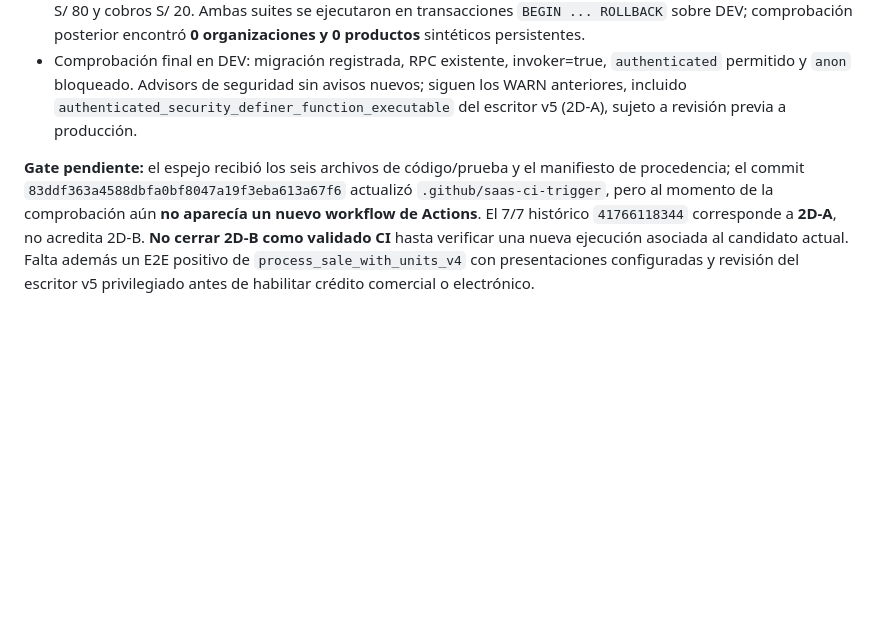
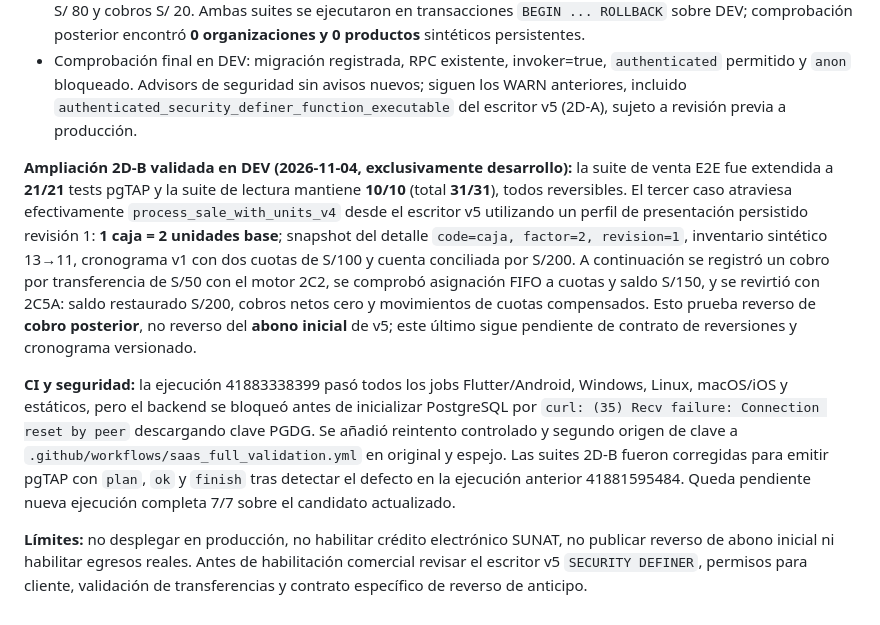
Before and after one commit to fernando15xvs/StOmni_App_CI, a Markdown page: docs/saas/108_DISENO_PERSISTENCIA_CUOTAS_SALDO_CANONICO.md, the part around the change. Drawn GitHub-style; blank space fills up the shorter version.

Commit message:
ci(docs): mirror validated DEV configured-unit and reversal evidence

```diff
--- a/docs/saas/108_DISENO_PERSISTENCIA_CUOTAS_SALDO_CANONICO.md
+++ b/docs/saas/108_DISENO_PERSISTENCIA_CUOTAS_SALDO_CANONICO.md
@@ -430,4 +430,9 @@ Prueba reversible `financial_2d_credit_sale_v5_contract_test.sql`: **23/23** ase
 - `financial_2d_b_credit_sale_e2e_contract_test.sql`: **ejecución positiva del RPC real v5 (no mock)** sobre dos ventas sintéticas en una organización sintética con empleado autenticado, inventario y producto de prueba. Primera venta S/ 100 sin abono, una cuota y stock 15→14; segunda venta S/ 100 con abono por transferencia de S/ 20, dos cuotas de S/ 40 y stock 14→13. Repetición exacta del `request_id` devolvió resultado idempotente y no descontó stock ni duplicó cobros. La lectura autenticada del cronograma de la segunda venta devolvió pendiente S/ 80 y cobros S/ 20. Ambas suites se ejecutaron en transacciones `BEGIN ... ROLLBACK` sobre DEV; comprobación posterior encontró **0 organizaciones y 0 productos** sintéticos persistentes.
 - Comprobación final en DEV: migración registrada, RPC existente, invoker=true, `authenticated` permitido y `anon` bloqueado. Advisors de seguridad sin avisos nuevos; siguen los WARN anteriores, incluido `authenticated_security_definer_function_executable` del escritor v5 (2D-A), sujeto a revisión previa a producción.
 
-**Gate pendiente:** el espejo recibió los seis archivos de código/prueba y el manifiesto de procedencia; el commit `83ddf363a4588dbfa0bf8047a19f3eba613a67f6` actualizó `.github/saas-ci-trigger`, pero al momento de la comprobación aún **no aparecía un nuevo workflow de Actions**. El 7/7 histórico `41766118344` corresponde a **2D-A**, no acredita 2D-B. **No cerrar 2D-B como validado CI** hasta verificar una nueva ejecución asociada al candidato actual. Falta además un E2E positivo de `process_sale_with_units_v4` con presentaciones configuradas y revisión del escritor v5 privilegiado antes de habilitar crédito comercial o electrónico.
+
+**Ampliación 2D-B validada en DEV (2026-11-04, exclusivamente desarrollo):** la suite de venta E2E fue extendida a **21/21** tests pgTAP y la suite de lectura mantiene **10/10** (total **31/31**), todos reversibles. El tercer caso atraviesa efectivamente `process_sale_with_units_v4` desde el escritor v5 utilizando un perfil de presentación persistido revisión 1: **1 caja = 2 unidades base**; snapshot del detalle `code=caja, factor=2, revision=1`, inventario sintético 13→11, cronograma v1 con dos cuotas de S/100 y cuenta conciliada por S/200. A continuación se registró un cobro por transferencia de S/50 con el motor 2C2, se comprobó asignación FIFO a cuotas y saldo S/150, y se revirtió con 2C5A: saldo restaurado S/200, cobros netos cero y movimientos de cuotas compensados. Esto prueba reverso de **cobro posterior**, no reverso del **abono inicial** de v5; este último sigue pendiente de contrato de reversiones y cronograma versionado.
+
+**CI y seguridad:** la ejecución 41883338399 pasó todos los jobs Flutter/Android, Windows, Linux, macOS/iOS y estáticos, pero el backend se bloqueó antes de inicializar PostgreSQL por `curl: (35) Recv failure: Connection reset by peer` descargando clave PGDG. Se añadió reintento controlado y segundo origen de clave a `.github/workflows/saas_full_validation.yml` en original y espejo. Las suites 2D-B fueron corregidas para emitir pgTAP con `plan`, `ok` y `finish` tras detectar el defecto en la ejecución anterior 41881595484. Queda pendiente nueva ejecución completa 7/7 sobre el candidato actualizado.
+
+**Límites:** no desplegar en producción, no habilitar crédito electrónico SUNAT, no publicar reverso de abono inicial ni habilitar egresos reales. Antes de habilitación comercial revisar el escritor v5 `SECURITY DEFINER`, permisos para cliente, validación de transferencias y contrato específico de reverso de anticipo.
```
